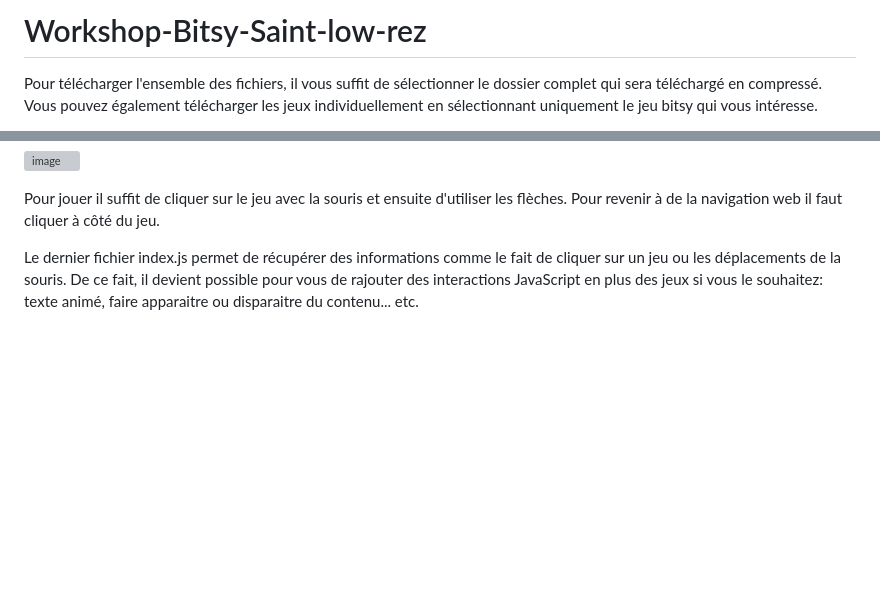
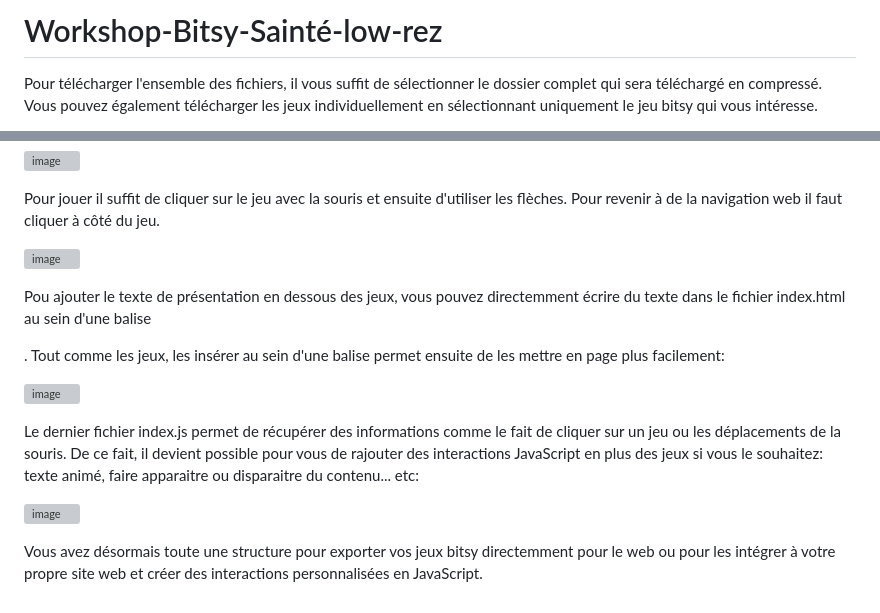
Before and after one commit to BenQueron/Workshop-Bitsy-Refaire_Sainte, a Markdown page: README.md, 2 parts joined by grey strips. Rendered like a GitHub page; blank space fills up the shorter version; grey boxes are pictures that could not be loaded.

```diff
--- a/README.md
+++ b/README.md
@@ -1,4 +1,4 @@
-# Workshop-Bitsy-Saint-low-rez
+# Workshop-Bitsy-Sainté-low-rez
 
 Pour télécharger l'ensemble des fichiers, il vous suffit de sélectionner le dossier complet qui sera téléchargé en compressé. Vous pouvez également télécharger les jeux individuellement en sélectionnant uniquement le jeu bitsy qui vous intéresse.
 
@@ -31,4 +31,15 @@ Vous n'avez plus qu'à ouvrir votre site web en cliquant sur le fichier index.ht
 
 Pour jouer il suffit de cliquer sur le jeu avec la souris et ensuite d'utiliser les flèches. Pour revenir à de la navigation web il faut cliquer à côté du jeu.
 
-Le dernier fichier index.js permet de récupérer des informations comme le fait de cliquer sur un jeu ou les déplacements de la souris. De ce fait, il devient possible pour vous de rajouter des interactions JavaScript en plus des jeux si vous le souhaitez: texte animé, faire apparaitre ou disparaitre du contenu... etc.
+![image](https://github.com/BenQueron/Workshop-Bitsy-Saint-low-rez/assets/64792923/af6e09a5-708d-470f-ad45-addf140c12b0)
+
+Pou ajouter le texte de présentation en dessous des jeux, vous pouvez directemment écrire du texte dans le fichier index.html au sein d'une balise <p>. Tout comme les jeux, les insérer au sein d'une balise permet ensuite de les mettre en page plus facilement:
+
+![image](https://github.com/BenQueron/Workshop-Bitsy-Saint-low-rez/assets/64792923/f079d935-7655-4b5d-96f9-6d8cf6519c90)
+
+
+Le dernier fichier index.js permet de récupérer des informations comme le fait de cliquer sur un jeu ou les déplacements de la souris. De ce fait, il devient possible pour vous de rajouter des interactions JavaScript en plus des jeux si vous le souhaitez: texte animé, faire apparaitre ou disparaitre du contenu... etc:
+
+![image](https://github.com/BenQueron/Workshop-Bitsy-Saint-low-rez/assets/64792923/01f60878-9315-46c3-a404-b4a2954f899b)
+
+Vous avez désormais toute une structure pour exporter vos jeux bitsy directemment pour le web ou pour les intégrer à votre propre site web et créer des interactions personnalisées en JavaScript.
```
